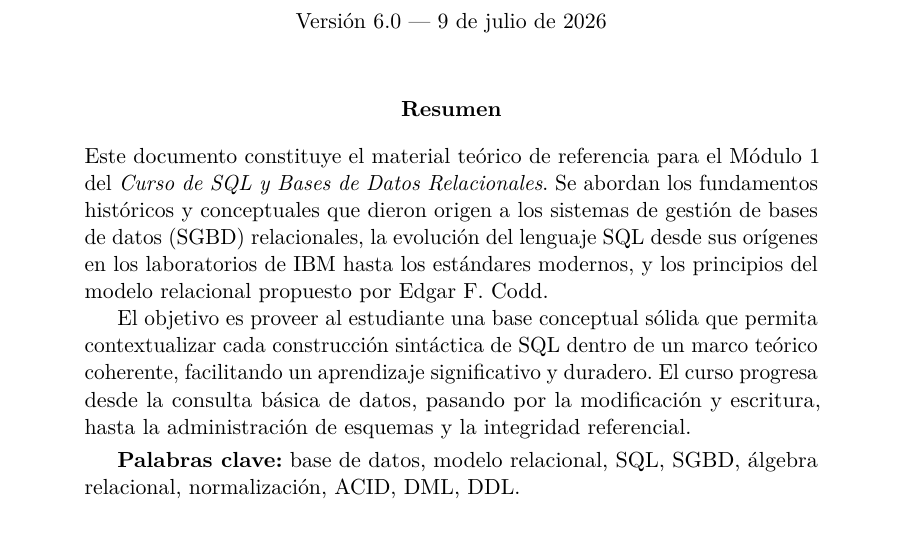
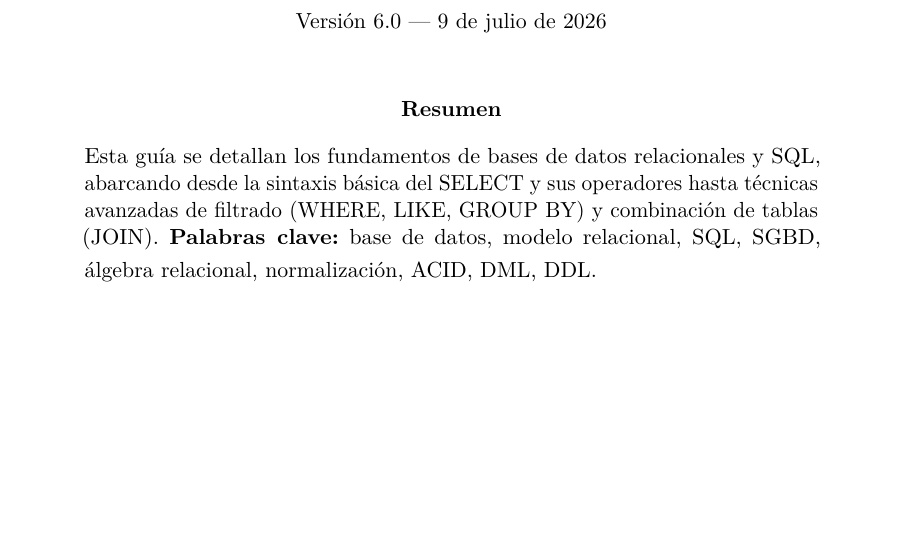
Before and after one commit to MiyoshiMikami/SQL-curso, a LaTeX paper (Notas/Teoria/Versión2.2/main2.tex): part of page 1 of 17, cut so that both start at the same text, the shorter picture padded with empty space. Compiled offline with pdfLaTeX.

Commit message:
Se modifico el abstract

```diff
--- a/Notas/Teoria/Versión2.2/main2.tex
+++ b/Notas/Teoria/Versión2.2/main2.tex
@@ -168,21 +168,7 @@ sorting=nyt
 	%--------------------------------------------------------------
 	\begin{abstract}
 		\noindent
-		Este documento constituye el material teórico de referencia para el
-		Módulo 1 del \textit{Curso de SQL y Bases de Datos Relacionales}.
-		Se abordan los fundamentos históricos y conceptuales que dieron origen
-		a los sistemas de gestión de bases de datos (SGBD) relacionales, la
-		evolución del lenguaje SQL desde sus orígenes en los laboratorios de
-		IBM hasta los estándares modernos, y los principios del modelo
-		relacional propuesto por Edgar F.\ Codd.
-
-		El objetivo es proveer al estudiante una base conceptual sólida que
-		permita contextualizar cada construcción sintáctica de SQL dentro de
-		un marco teórico coherente, facilitando un aprendizaje significativo
-		y duradero. El curso progresa desde la consulta básica de datos,
-		pasando por la modificación y escritura, hasta la administración
-		de esquemas y la integridad referencial.
-
+			Esta guía se detallan los fundamentos de bases de datos relacionales y SQL, abarcando desde la sintaxis básica del SELECT y sus operadores hasta técnicas avanzadas de filtrado (WHERE, LIKE, GROUP BY) y combinación de tablas (JOIN).
 		\smallskip
 		\textbf{Palabras clave:} base de datos, modelo relacional, SQL, SGBD,
 		álgebra relacional, normalización, ACID, DML, DDL.
```
Also changed, not shown: Notas/Teoria/Versión2.2/main2.pdf, Notas/Teoria/Versión2.2/main2.tex (3 more changed lines), 2 other files.
